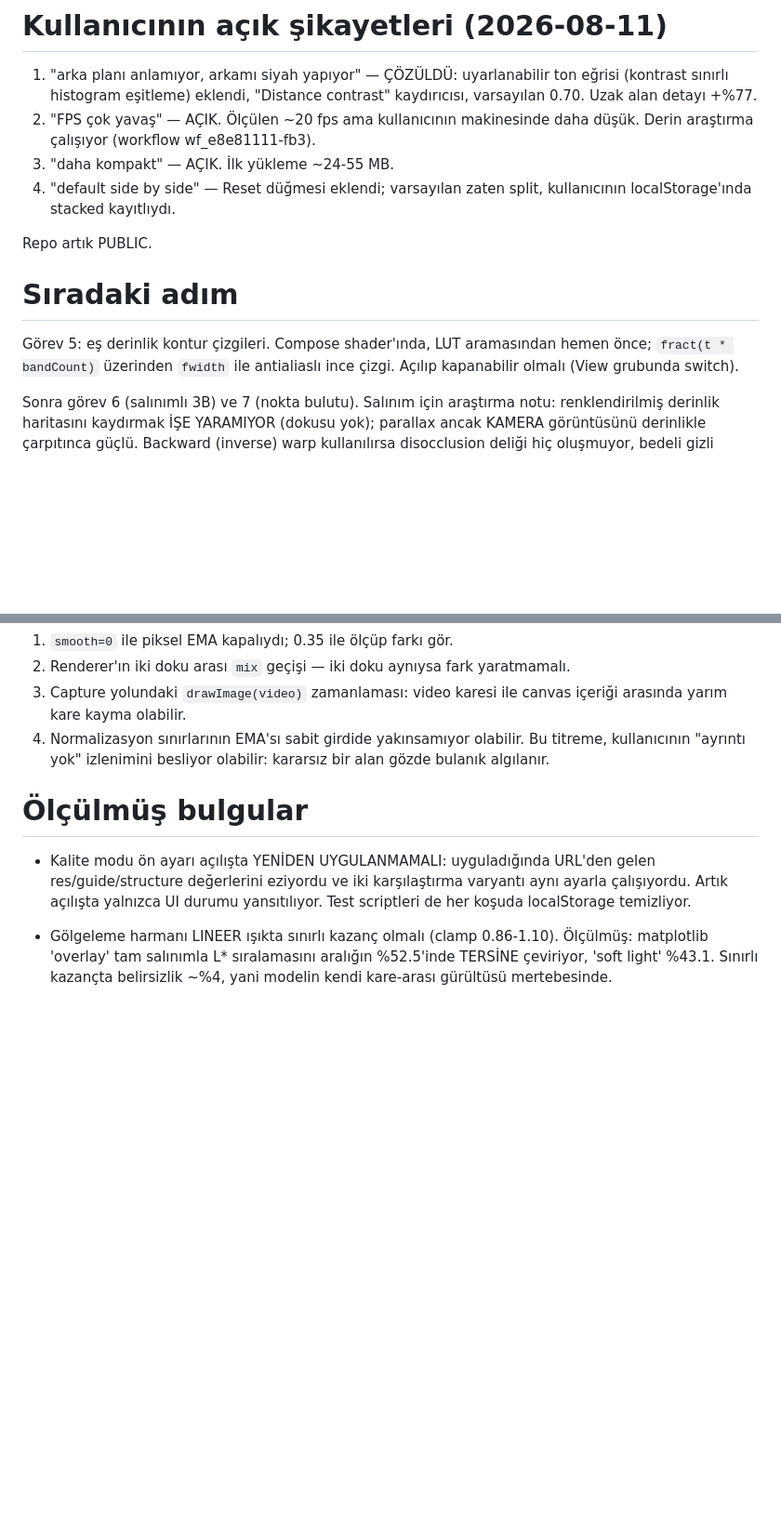
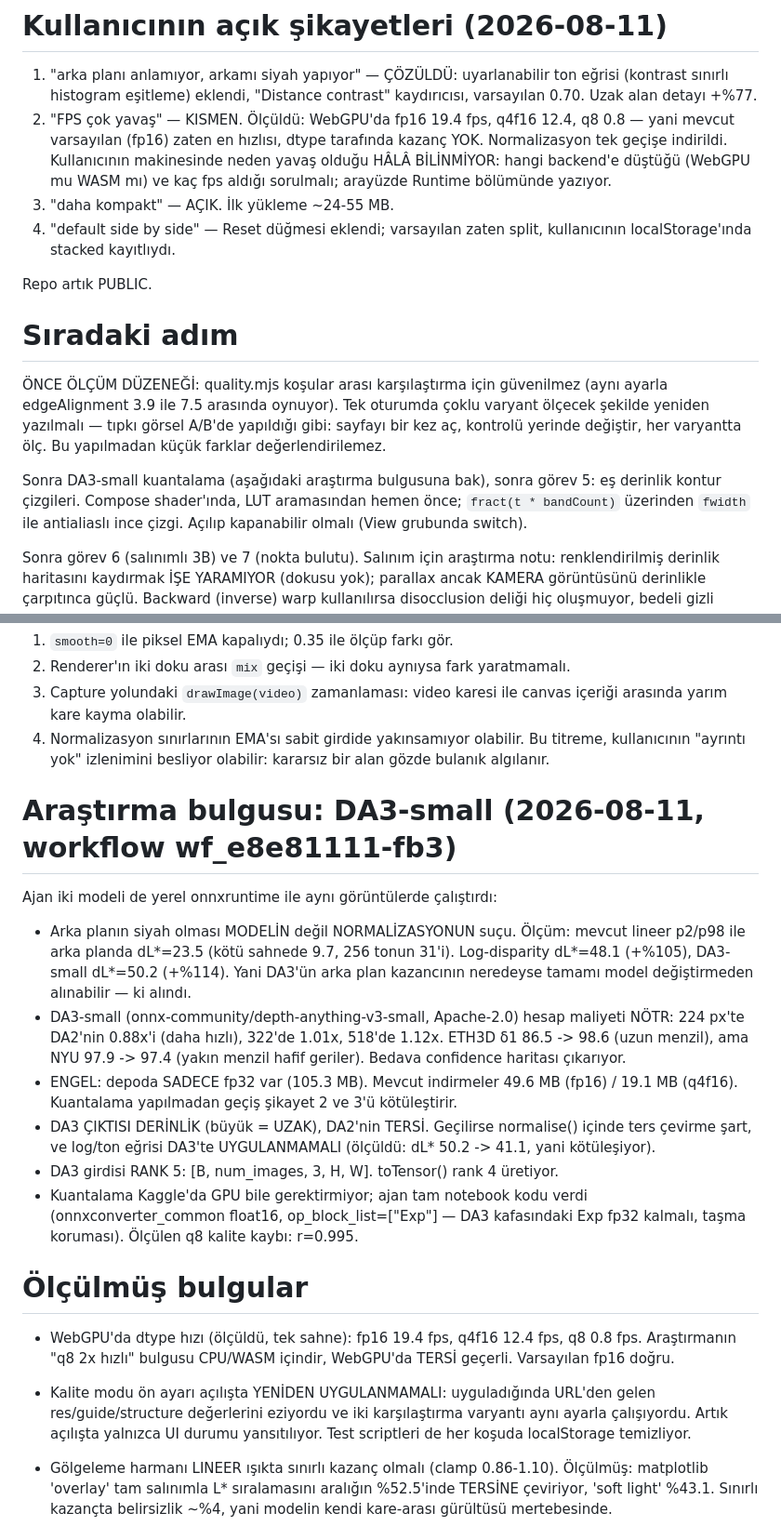
Before and after one commit to en970/depth-realtime, a Markdown page: .continuum/STATE.md, 2 parts joined by grey strips. Shown at 93% size. Rendered like a GitHub page; blank space fills up the shorter version.

Commit message:
Record the speed measurements and the DA3 finding

```diff
--- a/.continuum/STATE.md
+++ b/.continuum/STATE.md
@@ -10,8 +10,11 @@ sonucu gelince yüzey gölgelendirme ve büyük model kararları verilecek.
 1. "arka planı anlamıyor, arkamı siyah yapıyor" — ÇÖZÜLDÜ: uyarlanabilir ton
    eğrisi (kontrast sınırlı histogram eşitleme) eklendi, "Distance contrast"
    kaydırıcısı, varsayılan 0.70. Uzak alan detayı +%77.
-2. "FPS çok yavaş" — AÇIK. Ölçülen ~20 fps ama kullanıcının makinesinde daha
-   düşük. Derin araştırma çalışıyor (workflow wf_e8e81111-fb3).
+2. "FPS çok yavaş" — KISMEN. Ölçüldü: WebGPU'da fp16 19.4 fps, q4f16 12.4,
+   q8 0.8 — yani mevcut varsayılan (fp16) zaten en hızlısı, dtype tarafında
+   kazanç YOK. Normalizasyon tek geçişe indirildi. Kullanıcının makinesinde
+   neden yavaş olduğu HÂLÂ BİLİNMİYOR: hangi backend'e düştüğü (WebGPU mu WASM
+   mı) ve kaç fps aldığı sorulmalı; arayüzde Runtime bölümünde yazıyor.
 3. "daha kompakt" — AÇIK. İlk yükleme ~24-55 MB.
 4. "default side by side" — Reset düğmesi eklendi; varsayılan zaten split,
    kullanıcının localStorage'ında stacked kayıtlıydı.
@@ -20,7 +23,14 @@ Repo artık PUBLIC.
 
 # Sıradaki adım
 
-Görev 5: eş derinlik kontur çizgileri. Compose shader'ında, LUT aramasından
+ÖNCE ÖLÇÜM DÜZENEĞİ: quality.mjs koşular arası karşılaştırma için güvenilmez
+(aynı ayarla edgeAlignment 3.9 ile 7.5 arasında oynuyor). Tek oturumda çoklu
+varyant ölçecek şekilde yeniden yazılmalı — tıpkı görsel A/B'de yapıldığı gibi:
+sayfayı bir kez aç, kontrolü yerinde değiştir, her varyantta ölç. Bu yapılmadan
+küçük farklar değerlendirilemez.
+
+Sonra DA3-small kuantalama (aşağıdaki araştırma bulgusuna bak), sonra görev 5:
+eş derinlik kontur çizgileri. Compose shader'ında, LUT aramasından
 hemen önce; `fract(t * bandCount)` üzerinden `fwidth` ile antialiaslı ince
 çizgi. Açılıp kapanabilir olmalı (View grubunda switch).
 
@@ -81,7 +91,32 @@ sabit çıktı vermeli. Olası kaynaklar, denenme sırası:
 Bu titreme, kullanıcının "ayrıntı yok" izlenimini besliyor olabilir: kararsız
 bir alan gözde bulanık algılanır.
 
+# Araştırma bulgusu: DA3-small (2026-08-11, workflow wf_e8e81111-fb3)
+
+Ajan iki modeli de yerel onnxruntime ile aynı görüntülerde çalıştırdı:
+- Arka planın siyah olması MODELİN değil NORMALİZASYONUN suçu. Ölçüm: mevcut
+  lineer p2/p98 ile arka planda dL*=23.5 (kötü sahnede 9.7, 256 tonun 31'i).
+  Log-disparity dL*=48.1 (+%105), DA3-small dL*=50.2 (+%114). Yani DA3'ün arka
+  plan kazancının neredeyse tamamı model değiştirmeden alınabilir — ki alındı.
+- DA3-small (onnx-community/depth-anything-v3-small, Apache-2.0) hesap maliyeti
+  NÖTR: 224 px'te DA2'nin 0.88x'i (daha hızlı), 322'de 1.01x, 518'de 1.12x.
+  ETH3D δ1 86.5 -> 98.6 (uzun menzil), ama NYU 97.9 -> 97.4 (yakın menzil hafif
+  geriler). Bedava confidence haritası çıkarıyor.
+- ENGEL: depoda SADECE fp32 var (105.3 MB). Mevcut indirmeler 49.6 MB (fp16) /
+  19.1 MB (q4f16). Kuantalama yapılmadan geçiş şikayet 2 ve 3'ü kötüleştirir.
+- DA3 ÇIKTISI DERİNLİK (büyük = UZAK), DA2'nin TERSİ. Geçilirse normalise()
+  içinde ters çevirme şart, ve log/ton eğrisi DA3'te UYGULANMAMALI (ölçüldü:
+  dL* 50.2 -> 41.1, yani kötüleşiyor).
+- DA3 girdisi RANK 5: [B, num_images, 3, H, W]. toTensor() rank 4 üretiyor.
+- Kuantalama Kaggle'da GPU bile gerektirmiyor; ajan tam notebook kodu verdi
+  (onnxconverter_common float16, op_block_list=["Exp"] — DA3 kafasındaki Exp
+  fp32 kalmalı, taşma koruması). Ölçülen q8 kalite kaybı: r=0.995.
+
 # Ölçülmüş bulgular
+
+- WebGPU'da dtype hızı (ölçüldü, tek sahne): fp16 19.4 fps, q4f16 12.4 fps,
+  q8 0.8 fps. Araştırmanın "q8 2x hızlı" bulgusu CPU/WASM içindir, WebGPU'da
+  TERSİ geçerli. Varsayılan fp16 doğru.
 
 - Kalite modu ön ayarı açılışta YENİDEN UYGULANMAMALI: uyguladığında URL'den
   gelen res/guide/structure değerlerini eziyordu ve iki karşılaştırma varyantı
```
Also changed, not shown: other parts of .continuum/STATE.md (+1 -1 lines).
